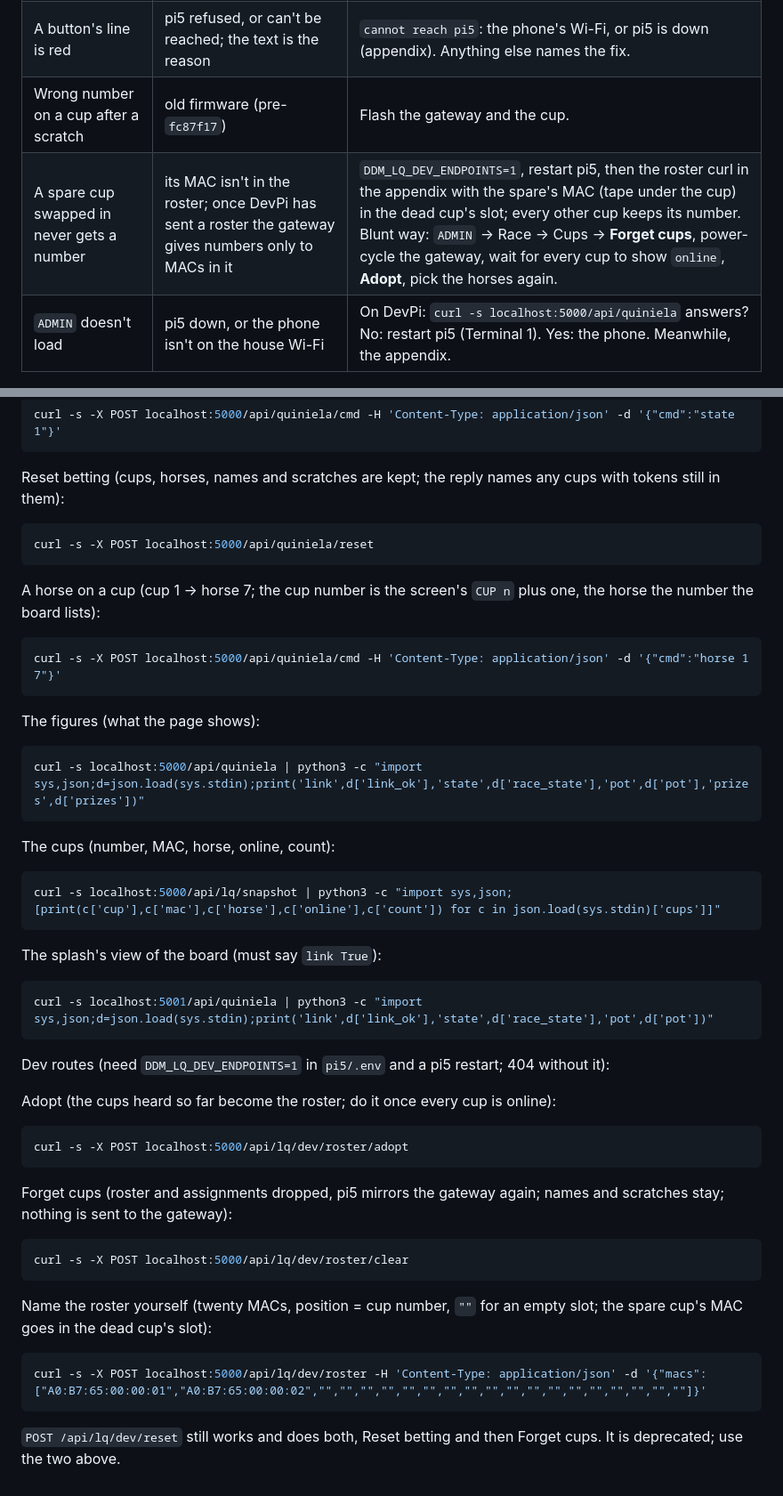
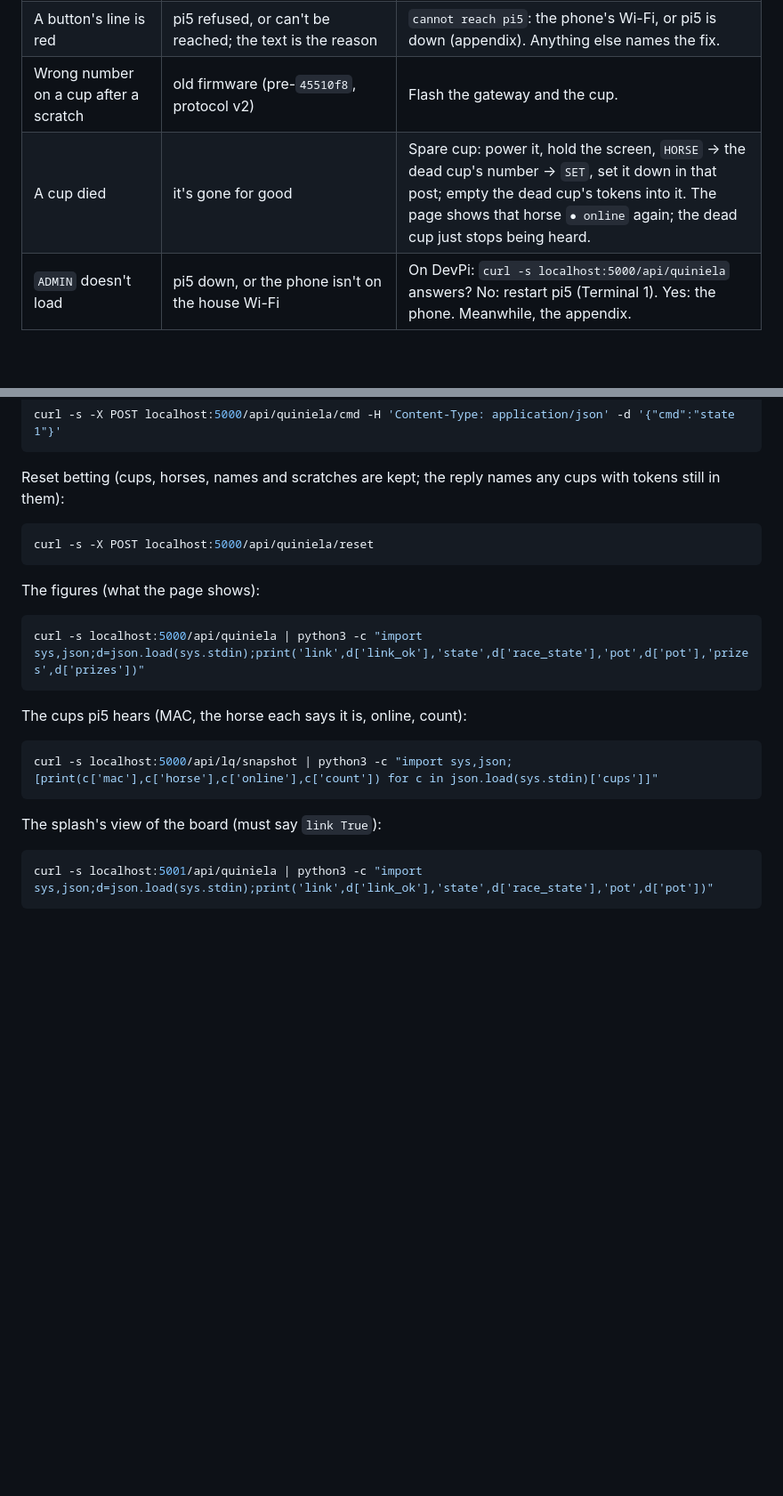
Before and after one commit to JoeyEinTX/DDM-Multimedia, a Markdown page: RACE_NIGHT.md, 2 parts joined by grey strips. Shown at 89% size. Drawn GitHub-style; blank space fills up the shorter version.

````diff
--- a/RACE_NIGHT.md
+++ b/RACE_NIGHT.md
@@ -171,8 +172,8 @@ Then: `ADMIN` → Race → **AFTER PARTY**.
 | Pot isn't $0 after **Reset betting** | tokens were still in the cups; the line under the button names them | Empty those cups (each count drops to 0 by itself) and press it again. |
 | Board on the TV, wrong state | state didn't take | `ADMIN` → Race: the lit button is the state pi5 holds. Press the right one and read the line under the buttons. |
 | A button's line is red | pi5 refused, or can't be reached; the text is the reason | `cannot reach pi5`: the phone's Wi-Fi, or pi5 is down (appendix). Anything else names the fix. |
-| Wrong number on a cup after a scratch | old firmware (pre-`fc87f17`) | Flash the gateway and the cup. |
-| A spare cup swapped in never gets a number | its MAC isn't in the roster; once DevPi has sent a roster the gateway gives numbers only to MACs in it | `DDM_LQ_DEV_ENDPOINTS=1`, restart pi5, then the roster curl in the appendix with the spare's MAC (tape under the cup) in the dead cup's slot; every other cup keeps its number. Blunt way: `ADMIN` → Race → Cups → **Forget cups**, power-cycle the gateway, wait for every cup to show `online`, **Adopt**, pick the horses again. |
+| Wrong number on a cup after a scratch | old firmware (pre-`45510f8`, protocol v2) | Flash the gateway and the cup. |
+| A cup died | it's gone for good | Spare cup: power it, hold the screen, `HORSE` → the dead cup's number → `SET`, set it down in that post; empty the dead cup's tokens into it. The page shows that horse `● online` again; the dead cup just stops being heard. |
 | `ADMIN` doesn't load | pi5 down, or the phone isn't on the house Wi-Fi | On DevPi: `curl -s localhost:5000/api/quiniela` answers? No: restart pi5 (Terminal 1). Yes: the phone. Meanwhile, the appendix. |
 
 ## The rules, for anyone who asks
@@ -202,41 +203,17 @@ Reset betting (cups, horses, names and scratches are kept; the reply names any c
 curl -s -X POST localhost:5000/api/quiniela/reset
 ```
 
-A horse on a cup (cup 1 → horse 7; the cup number is the screen's `CUP n` plus one, the horse the number the board lists):
-```bash
-curl -s -X POST localhost:5000/api/quiniela/cmd -H 'Content-Type: application/json' -d '{"cmd":"horse 1 7"}'
-```
-
 The figures (what the page shows):
 ```bash
 curl -s localhost:5000/api/quiniela | python3 -c "import sys,json;d=json.load(sys.stdin);print('link',d['link_ok'],'state',d['race_state'],'pot',d['pot'],'prizes',d['prizes'])"
 ```
 
-The cups (number, MAC, horse, online, count):
+The cups pi5 hears (MAC, the horse each says it is, online, count):
 ```bash
-curl -s localhost:5000/api/lq/snapshot | python3 -c "import sys,json;[print(c['cup'],c['mac'],c['horse'],c['online'],c['count']) for c in json.load(sys.stdin)['cups']]"
+curl -s localhost:5000/api/lq/snapshot | python3 -c "import sys,json;[print(c['mac'],c['horse'],c['online'],c['count']) for c in json.load(sys.stdin)['cups']]"
 ```
 
 The splash's view of the board (must say `link True`):
 ```bash
 curl -s localhost:5001/api/quiniela | python3 -c "import sys,json;d=json.load(sys.stdin);print('link',d['link_ok'],'state',d['race_state'],'pot',d['pot'])"
 ```
-
-Dev routes (need `DDM_LQ_DEV_ENDPOINTS=1` in `pi5/.env` and a pi5 restart; 404 without it):
-
-Adopt (the cups heard so far become the roster; do it once every cup is online):
-```bash
-curl -s -X POST localhost:5000/api/lq/dev/roster/adopt
-```
-
-Forget cups (roster and assignments dropped, pi5 mirrors the gateway again; names and scratches stay; nothing is sent to the gateway):
-```bash
-curl -s -X POST localhost:5000/api/lq/dev/roster/clear
-```
-
-Name the roster yourself (twenty MACs, position = cup number, `""` for an empty slot; the spare cup's MAC goes in the dead cup's slot):
-```bash
-curl -s -X POST localhost:5000/api/lq/dev/roster -H 'Content-Type: application/json' -d '{"macs":["A0:B7:65:00:00:01","A0:B7:65:00:00:02","","","","","","","","","","","","","","","","","",""]}'
-```
-
-`POST /api/lq/dev/reset` still works and does both, Reset betting and then Forget cups. It is deprecated; use the two above.
````
Also changed, not shown: other parts of RACE_NIGHT.md (+36 -35 lines).
